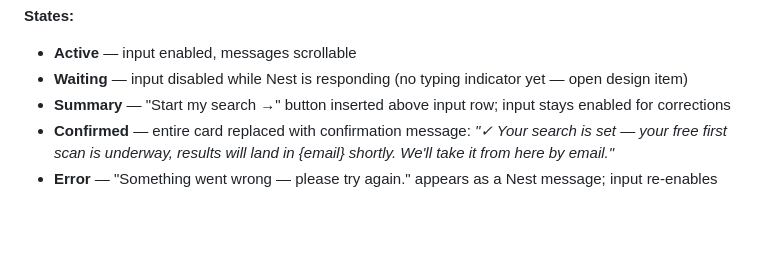
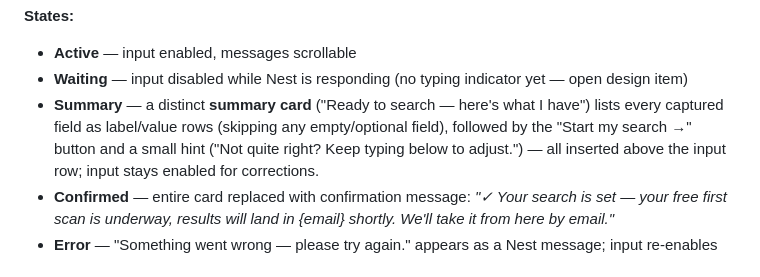
Before and after one commit to ch-nestandkey/nestandkey-landing, a Markdown page: DESIGN_HANDOFF.md, the part around the change. Drawn GitHub-style; blank space fills up the shorter version.

Commit message:
docs: spec the summary card (§3.2)

```diff
--- a/DESIGN_HANDOFF.md
+++ b/DESIGN_HANDOFF.md
@@ -233,7 +233,7 @@ This MUST ask room type first, matching the persona's own instruction to collect
 **States:**
 - **Active** — input enabled, messages scrollable
 - **Waiting** — input disabled while Nest is responding (no typing indicator yet — open design item)
-- **Summary** — "Start my search →" button inserted above input row; input stays enabled for corrections
+- **Summary** — a distinct **summary card** ("Ready to search — here's what I have") lists every captured field as label/value rows (skipping any empty/optional field), followed by the "Start my search →" button and a small hint ("Not quite right? Keep typing below to adjust.") — all inserted above the input row; input stays enabled for corrections.
 - **Confirmed** — entire card replaced with confirmation message: *"✓ Your search is set — your free first scan is underway, results will land in {email} shortly. We'll take it from here by email."*
 - **Error** — "Something went wrong — please try again." appears as a Nest message; input re-enables
 
```
